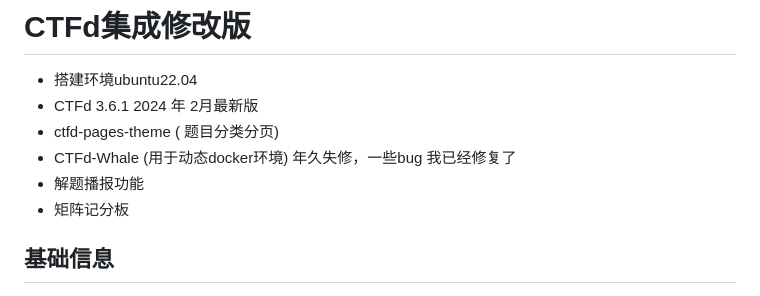
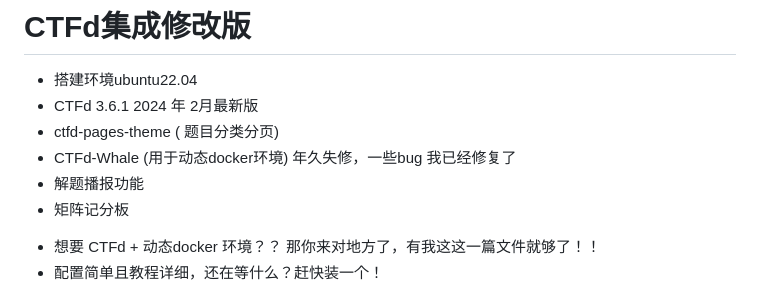
Before and after one commit to imLZH1/ctfd_whale_pages, a Markdown page: README.md, the part around the change printed below. Rendered like a GitHub page.

```diff
--- a/README.md
+++ b/README.md
@@ -8,5 +8,6 @@
 * 矩阵记分板
 ‍
 
-## 基础信息
+- 想要 CTFd + 动态docker 环境？？ 那你来对地方了，有我这这一篇文件就够了！！
+- 配置简单且教程详细，还在等什么？赶快装一个！
 
```
Also changed, not shown: other parts of README.md (+5 -1 lines).
